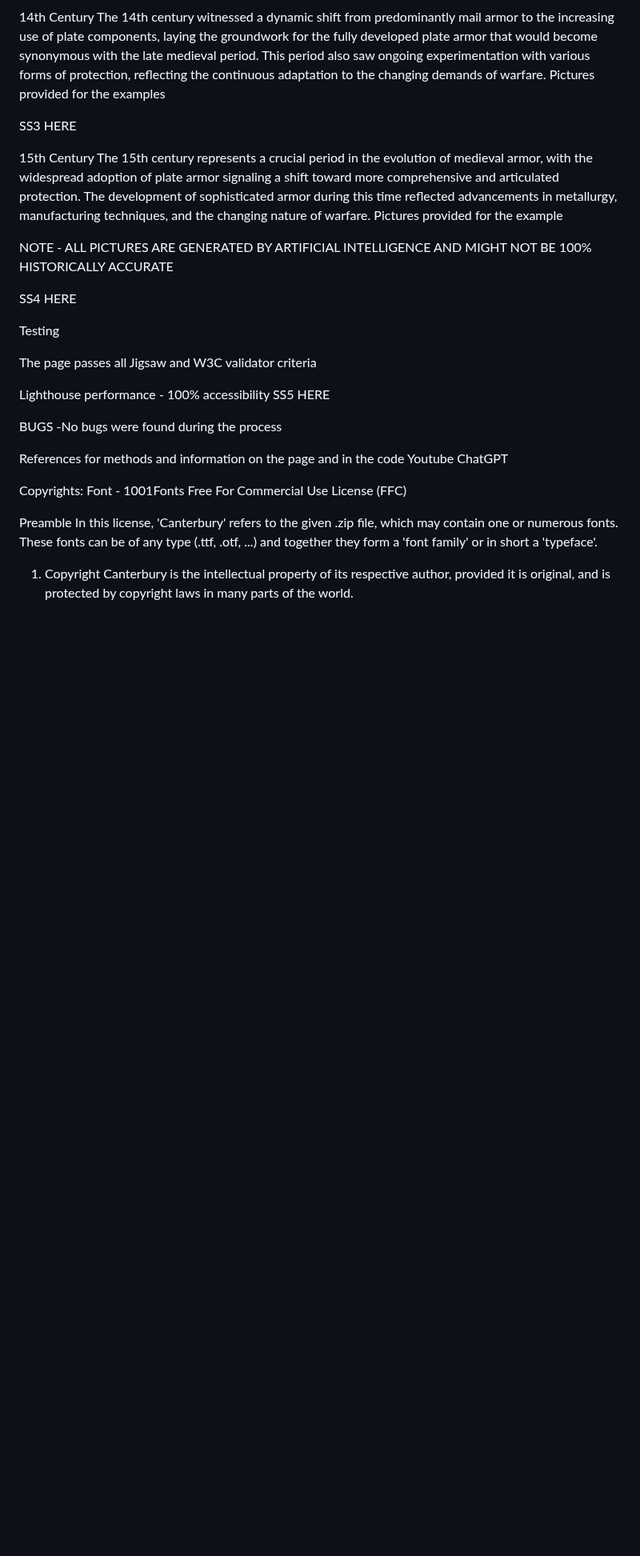
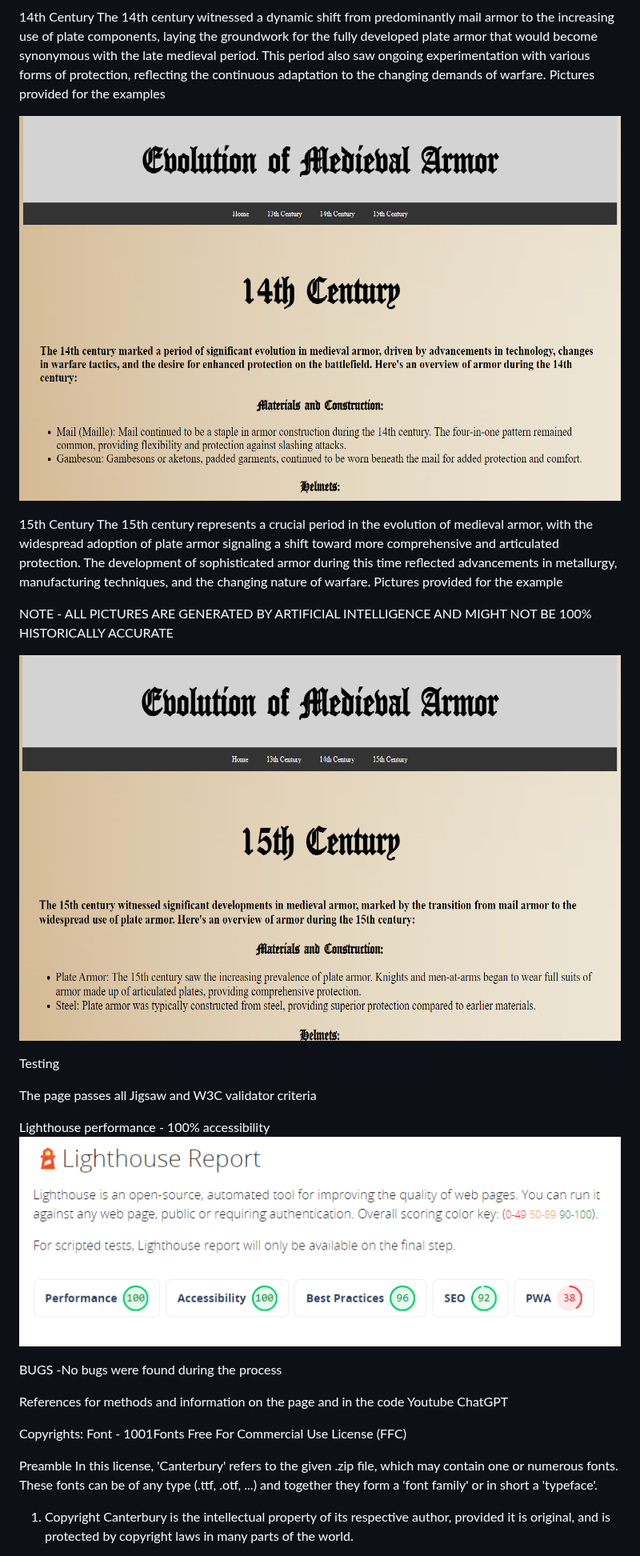
Before and after one commit to SGurmai/html-css-project, a Markdown page: README.md, the part around one of its changes. Shown at 80% size. Drawn GitHub-style; blank space fills up the shorter version.

Commit message:
Update README.md
Add all screenshots and the alt text

```diff
--- a/README.md
+++ b/README.md
@@ -21,7 +21,7 @@ SS2 HERE
 The 14th century witnessed a dynamic shift from predominantly mail armor to the increasing use of plate components, laying the groundwork for the fully developed plate armor that would become synonymous with the late medieval period. This period also saw ongoing experimentation with various forms of protection, reflecting the continuous adaptation to the changing demands of warfare.
 Pictures provided for the examples
 
-SS3 HERE
+![Screenshot3](images/3ss.png)
 
 15th Century
 The 15th century represents a crucial period in the evolution of medieval armor, with the widespread adoption of plate armor signaling a shift toward more comprehensive and articulated protection. The development of sophisticated armor during this time reflected advancements in metallurgy, manufacturing techniques, and the changing nature of warfare.
@@ -29,14 +29,14 @@ Pictures provided for the example
 
 NOTE - ALL PICTURES ARE GENERATED BY ARTIFICIAL INTELLIGENCE AND MIGHT NOT BE 100% HISTORICALLY ACCURATE
 
-SS4 HERE
+![Screenshot4](images/4ss.png)
 
 Testing
 
 The page passes all Jigsaw and W3C validator criteria
 
 Lighthouse performance - 100% accessibility
-SS5 HERE
+![Screenshot5](images/5ss.png)
 
 BUGS
 -No bugs were found during the process
```
Also changed, not shown: other parts of README.md (+2 -2 lines).
